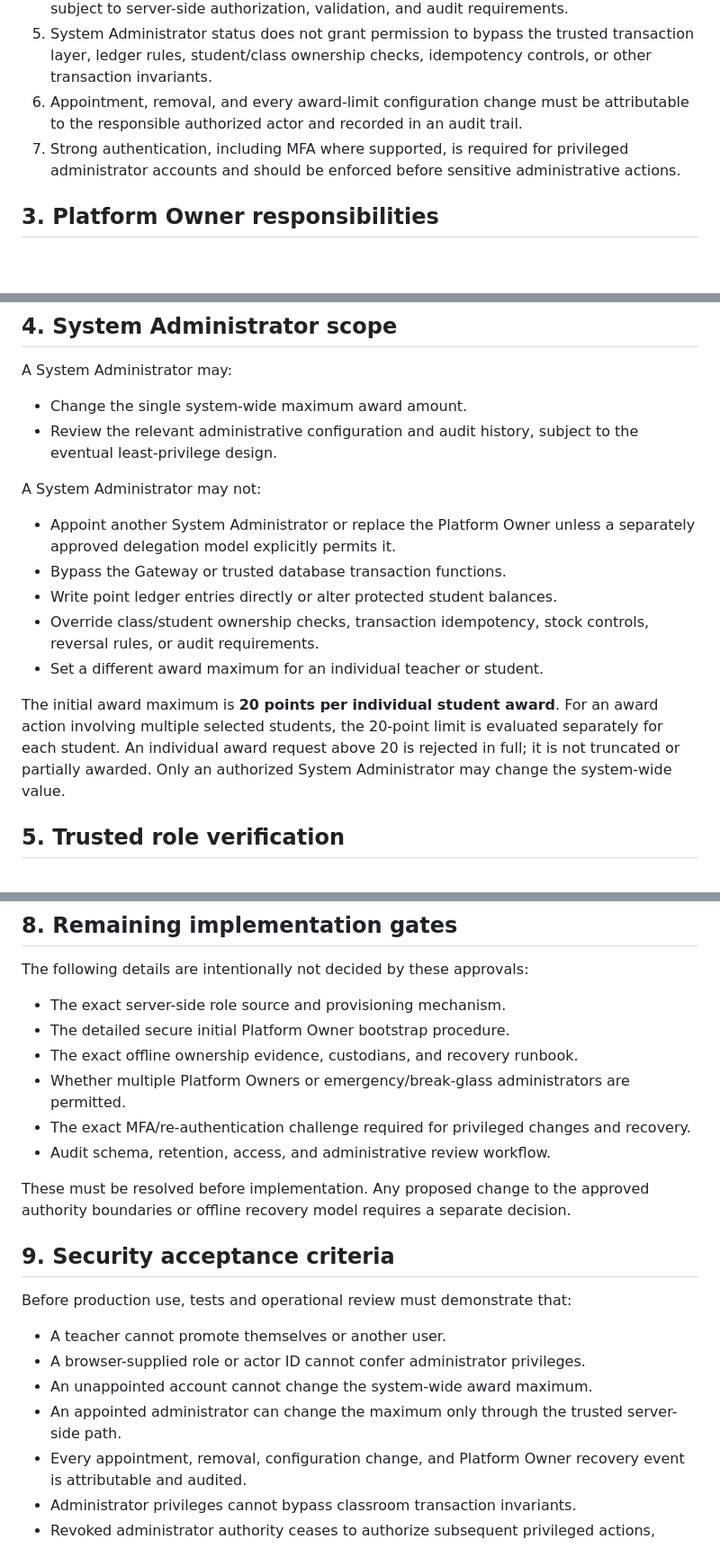
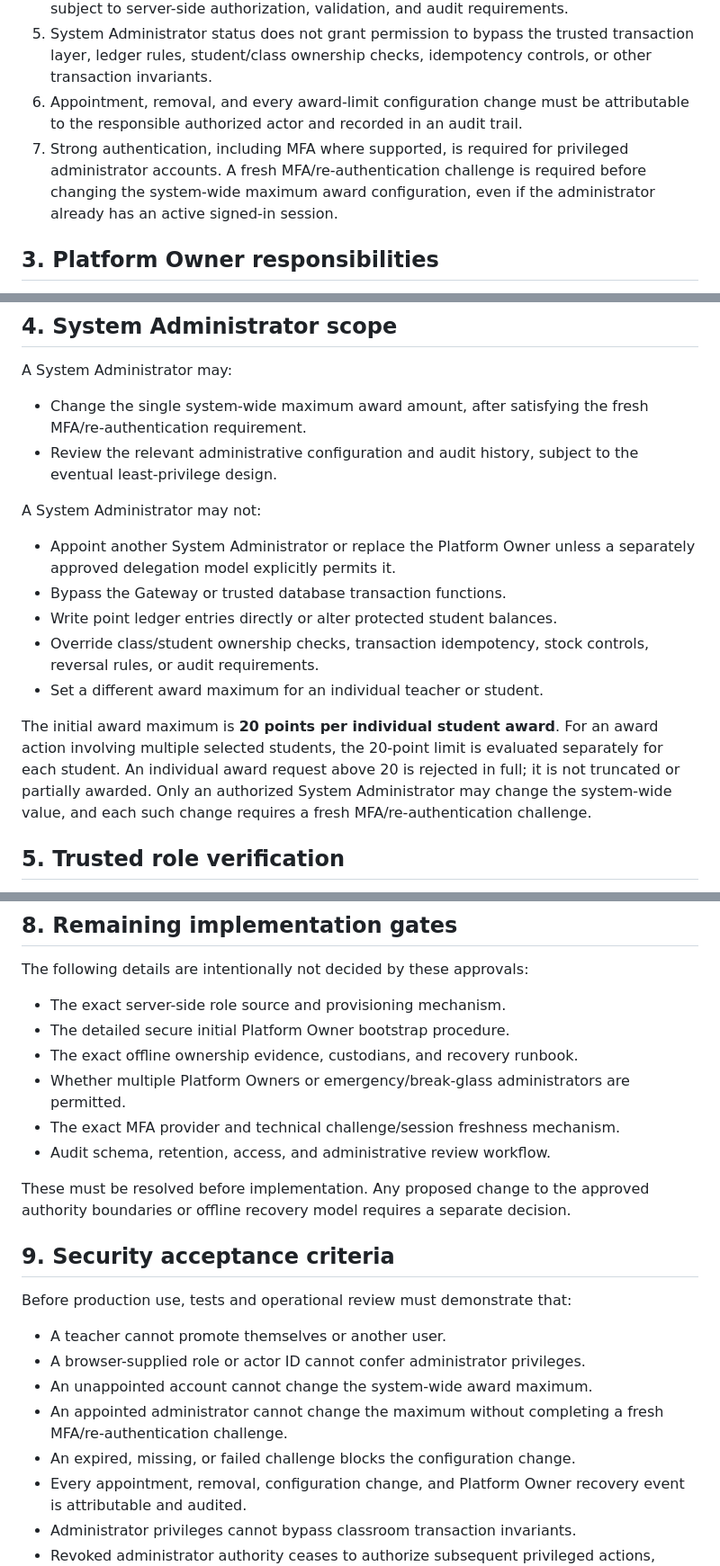
Before and after one commit to oyeleketemitope787-sys/temmy-smart-classroom, a Markdown page: security-review/classroom-transaction-tests/TEMMY_SYSTEM_ADMINISTRATOR_AUTHORIZATION_DESIGN.md, 3 parts joined by grey strips. Shown at 90% size. Drawn GitHub-style; blank space fills up the shorter version.

Commit message:
Require fresh re-authentication for award limit changes

```diff
--- a/security-review/classroom-transaction-tests/TEMMY_SYSTEM_ADMINISTRATOR_AUTHORIZATION_DESIGN.md
+++ b/security-review/classroom-transaction-tests/TEMMY_SYSTEM_ADMINISTRATOR_AUTHORIZATION_DESIGN.md
@@ -19,7 +19,7 @@ This document records architecture decisions only. It does not authorize applica
 4. System Administrators may change the system-wide maximum award configuration, subject to server-side authorization, validation, and audit requirements.
 5. System Administrator status does not grant permission to bypass the trusted transaction layer, ledger rules, student/class ownership checks, idempotency controls, or other transaction invariants.
 6. Appointment, removal, and every award-limit configuration change must be attributable to the responsible authorized actor and recorded in an audit trail.
-7. Strong authentication, including MFA where supported, is required for privileged administrator accounts and should be enforced before sensitive administrative actions.
+7. Strong authentication, including MFA where supported, is required for privileged administrator accounts. A fresh MFA/re-authentication challenge is required before changing the system-wide maximum award configuration, even if the administrator already has an active signed-in session.
 
 ## 3. Platform Owner responsibilities
 
@@ -32,7 +32,7 @@ The precise technical bootstrap and recovery mechanism for the initial Platform
 ## 4. System Administrator scope
 
 A System Administrator may:
-- Change the single system-wide maximum award amount.
+- Change the single system-wide maximum award amount, after satisfying the fresh MFA/re-authentication requirement.
 - Review the relevant administrative configuration and audit history, subject to the eventual least-privilege design.
 
 A System Administrator may not:
@@ -42,7 +42,7 @@ A System Administrator may not:
 - Override class/student ownership checks, transaction idempotency, stock controls, reversal rules, or audit requirements.
 - Set a different award maximum for an individual teacher or student.
 
-The initial award maximum is **20 points per individual student award**. For an award action involving multiple selected students, the 20-point limit is evaluated separately for each student. An individual award request above 20 is rejected in full; it is not truncated or partially awarded. Only an authorized System Administrator may change the system-wide value.
+The initial award maximum is **20 points per individual student award**. For an award action involving multiple selected students, the 20-point limit is evaluated separately for each student. An individual award request above 20 is rejected in full; it is not truncated or partially awarded. Only an authorized System Administrator may change the system-wide value, and each such change requires a fresh MFA/re-authentication challenge.
 
 ## 5. Trusted role verification
 
@@ -90,7 +90,7 @@ The following details are intentionally not decided by these approvals:
 - The detailed secure initial Platform Owner bootstrap procedure.
 - The exact offline ownership evidence, custodians, and recovery runbook.
 - Whether multiple Platform Owners or emergency/break-glass administrators are permitted.
-- The exact MFA/re-authentication challenge required for privileged changes and recovery.
+- The exact MFA provider and technical challenge/session freshness mechanism.
 - Audit schema, retention, access, and administrative review workflow.
 
 These must be resolved before implementation. Any proposed change to the approved authority boundaries or offline recovery model requires a separate decision.
@@ -101,7 +101,8 @@ Before production use, tests and operational review must demonstrate that:
 - A teacher cannot promote themselves or another user.
 - A browser-supplied role or actor ID cannot confer administrator privileges.
 - An unappointed account cannot change the system-wide award maximum.
-- An appointed administrator can change the maximum only through the trusted server-side path.
+- An appointed administrator cannot change the maximum without completing a fresh MFA/re-authentication challenge.
+- An expired, missing, or failed challenge blocks the configuration change.
 - Every appointment, removal, configuration change, and Platform Owner recovery event is attributable and audited.
 - Administrator privileges cannot bypass classroom transaction invariants.
 - Revoked administrator authority ceases to authorize subsequent privileged actions, including where sessions or tokens remain active.
```
Also changed, not shown: other parts of security-review/classroom-transaction-tests/TEMMY_SYSTEM_ADMINISTRATOR_AUTHORIZATION_DESIGN.md (+1 -1 lines).
